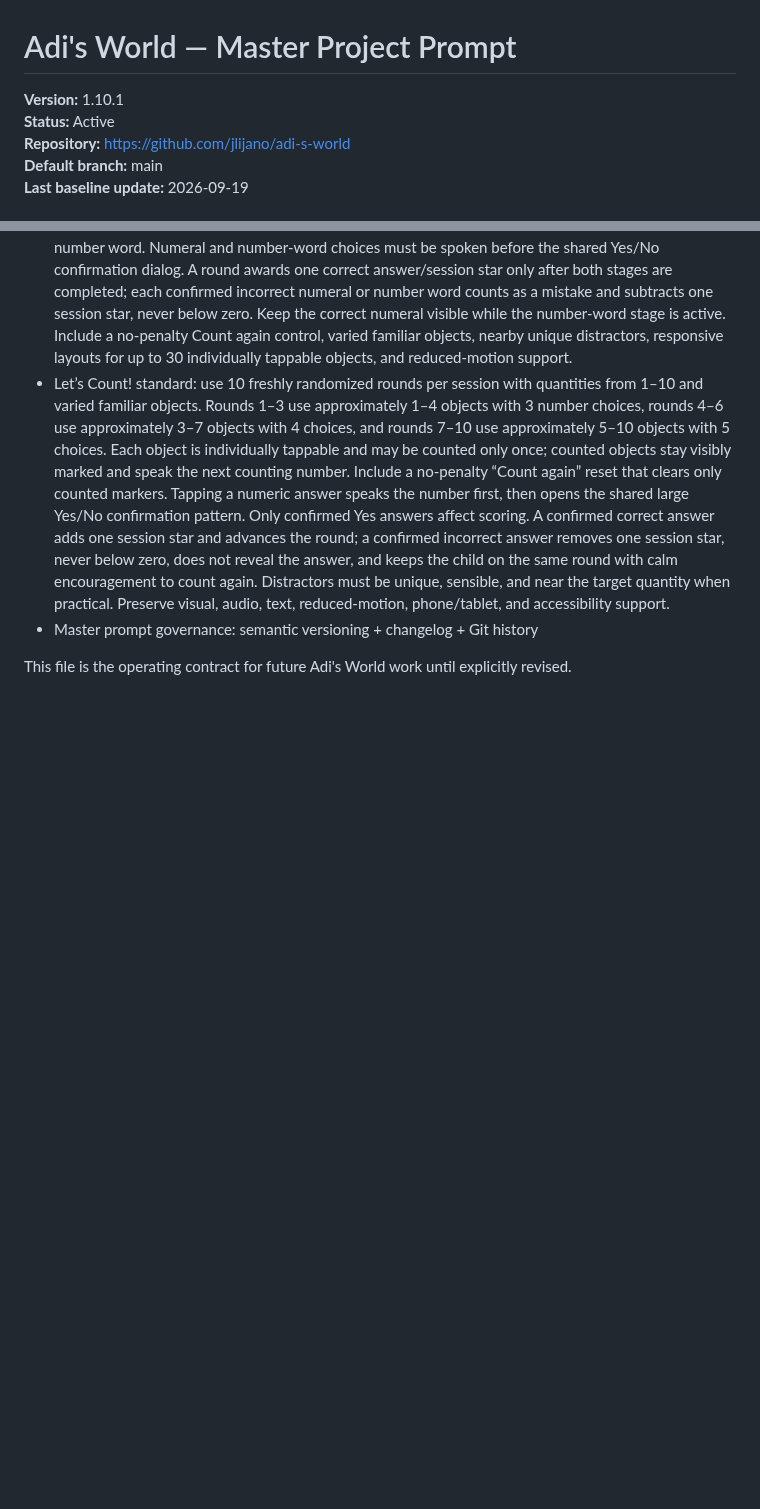
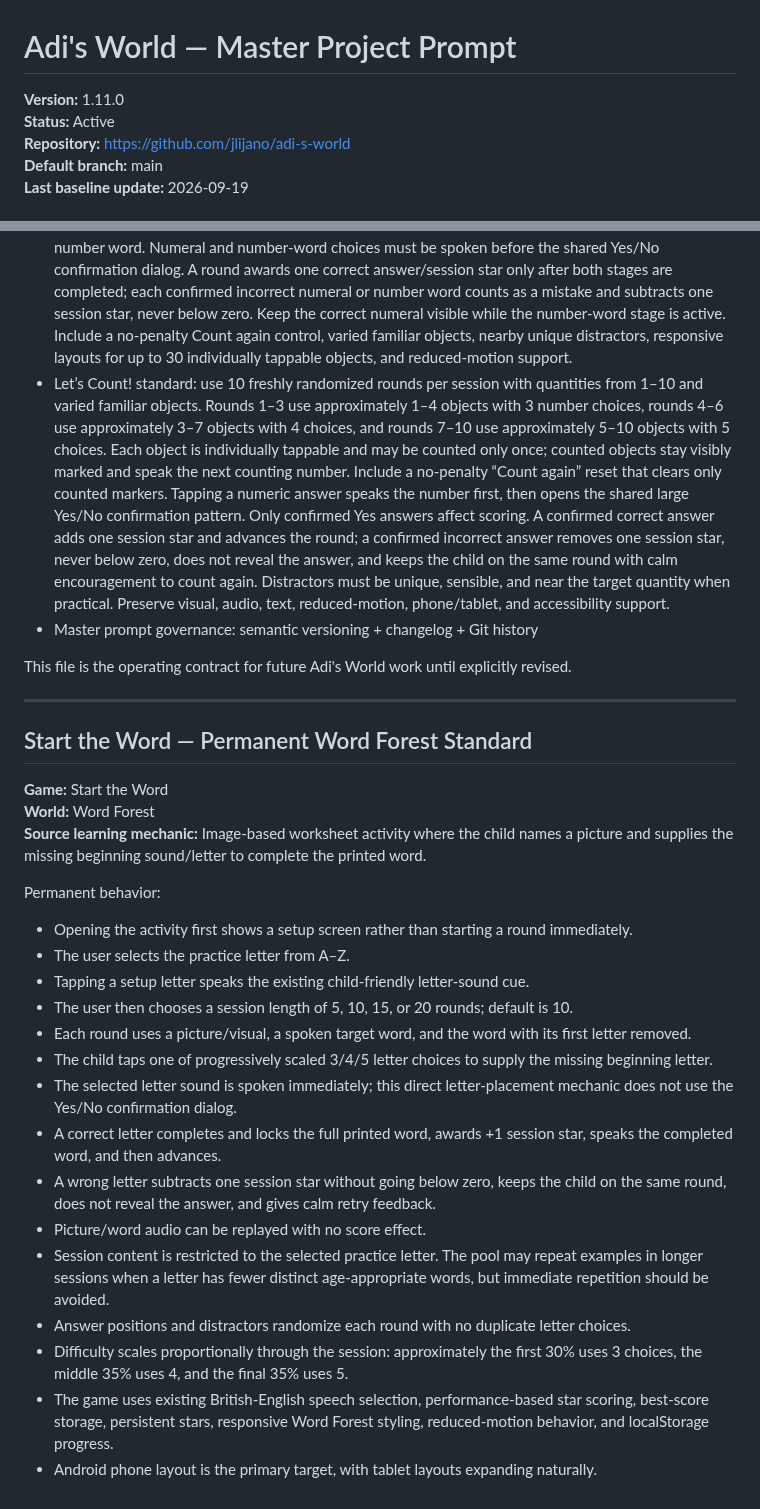
Before and after one commit to jlijano/adi-s-world, a Markdown page: PROJECT_MASTER_PROMPT.md, 2 parts joined by grey strips. Rendered like a GitHub page; blank space fills up the shorter version.

Commit message:
Document Start the Word v1.11.0 standard

```diff
--- a/PROJECT_MASTER_PROMPT.md
+++ b/PROJECT_MASTER_PROMPT.md
@@ -1,6 +1,6 @@
 # Adi's World — Master Project Prompt
 
-**Version:** 1.10.1
+**Version:** 1.11.0
 **Status:** Active
 **Repository:** https://github.com/jlijano/adi-s-world
 **Default branch:** main
@@ -735,3 +735,30 @@ Current canonical project foundation:
 - Master prompt governance: semantic versioning + changelog + Git history
 
 This file is the operating contract for future Adi's World work until explicitly revised.
+
+
+---
+
+## Start the Word — Permanent Word Forest Standard
+
+**Game:** Start the Word
+**World:** Word Forest
+**Source learning mechanic:** Image-based worksheet activity where the child names a picture and supplies the missing beginning sound/letter to complete the printed word.
+
+Permanent behavior:
+
+- Opening the activity first shows a setup screen rather than starting a round immediately.
+- The user selects the practice letter from A–Z.
+- Tapping a setup letter speaks the existing child-friendly letter-sound cue.
+- The user then chooses a session length of 5, 10, 15, or 20 rounds; default is 10.
+- Each round uses a picture/visual, a spoken target word, and the word with its first letter removed.
+- The child taps one of progressively scaled 3/4/5 letter choices to supply the missing beginning letter.
+- The selected letter sound is spoken immediately; this direct letter-placement mechanic does not use the Yes/No confirmation dialog.
+- A correct letter completes and locks the full printed word, awards +1 session star, speaks the completed word, and then advances.
+- A wrong letter subtracts one session star without going below zero, keeps the child on the same round, does not reveal the answer, and gives calm retry feedback.
+- Picture/word audio can be replayed with no score effect.
+- Session content is restricted to the selected practice letter. The pool may repeat examples in longer sessions when a letter has fewer distinct age-appropriate words, but immediate repetition should be avoided.
+- Answer positions and distractors randomize each round with no duplicate letter choices.
+- Difficulty scales proportionally through the session: approximately the first 30% uses 3 choices, the middle 35% uses 4, and the final 35% uses 5.
+- The game uses existing British-English speech selection, performance-based star scoring, best-score storage, persistent stars, responsive Word Forest styling, reduced-motion behavior, and localStorage progress.
+- Android phone layout is the primary target, with tablet layouts expanding naturally.
```
